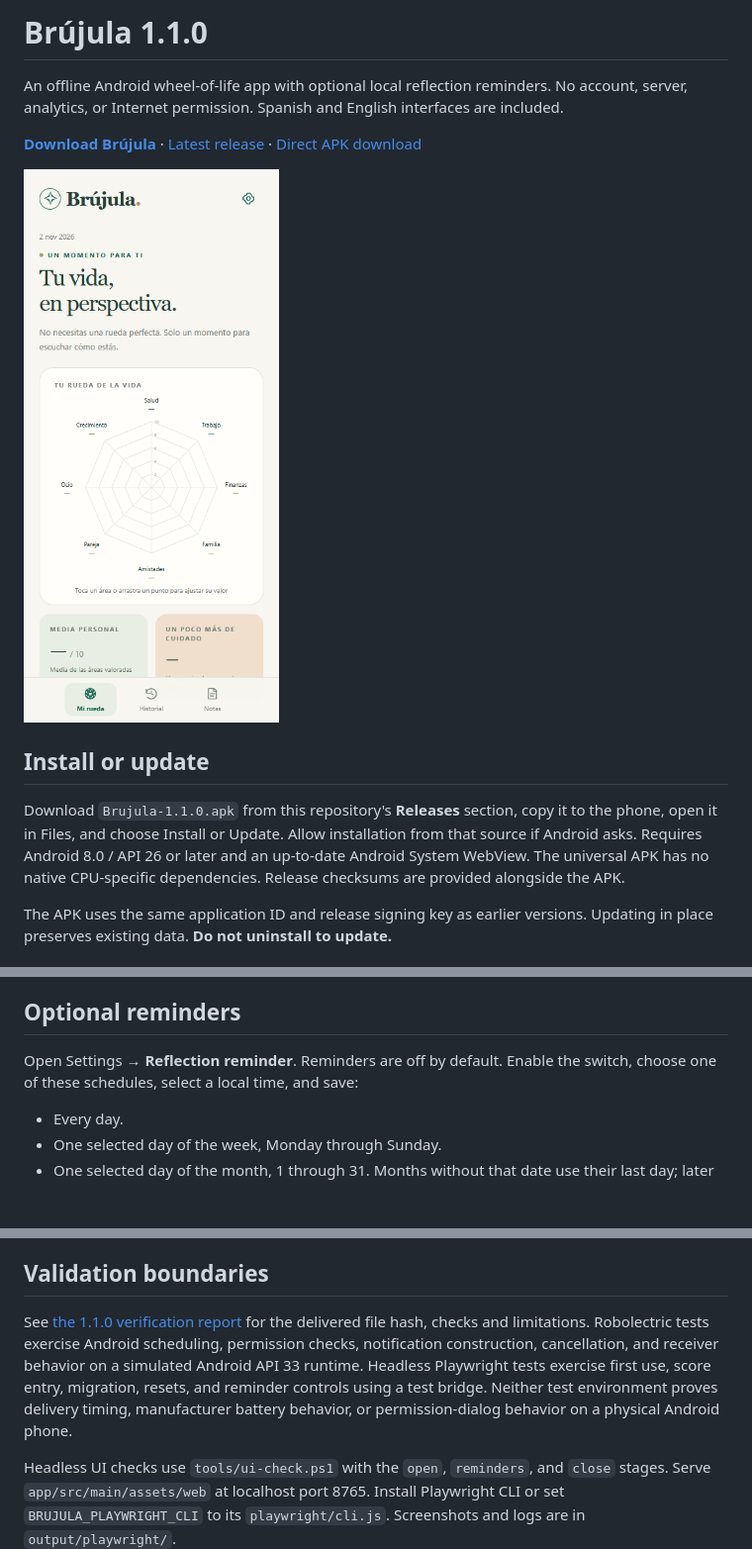
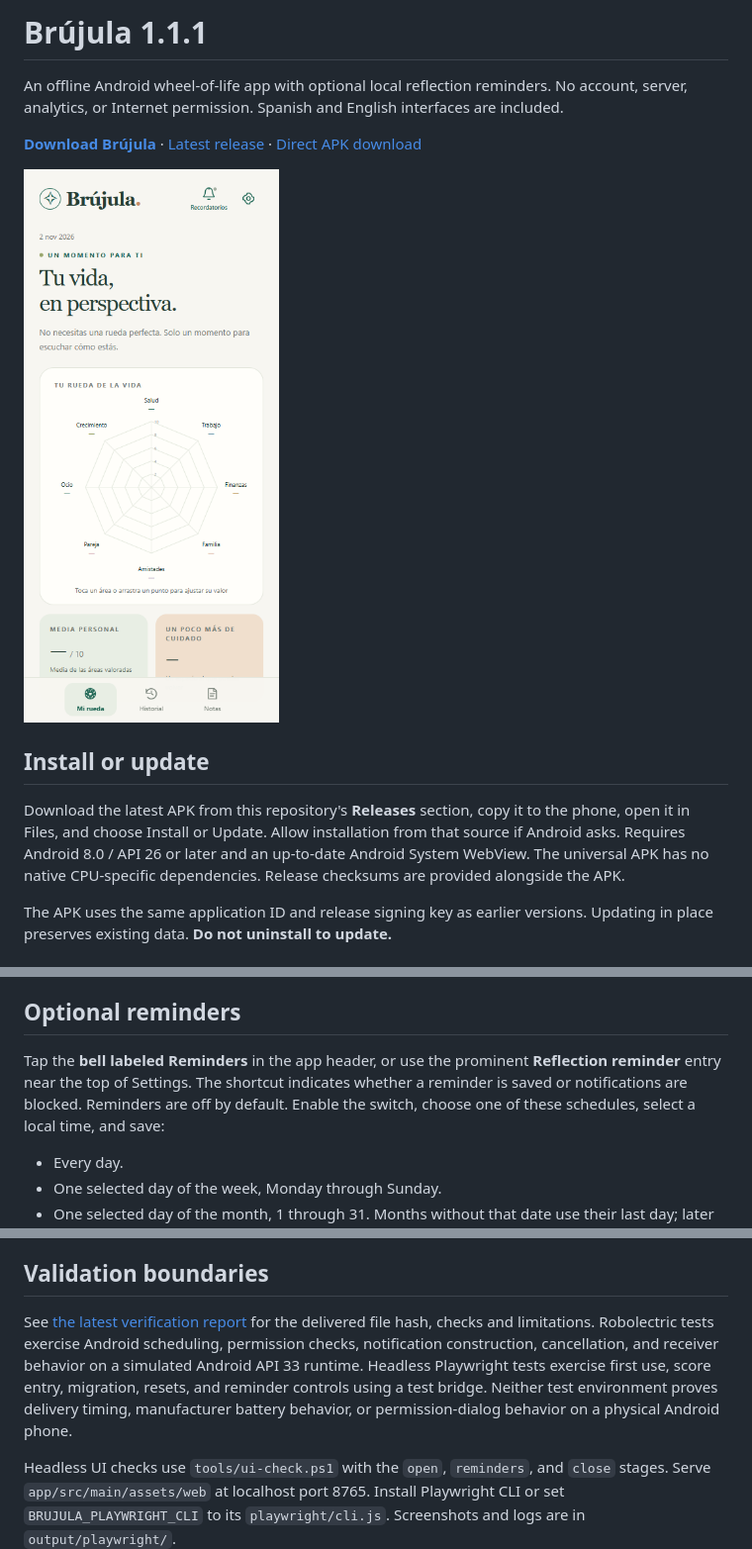
Before and after one commit to anderrow/brujula, a Markdown page: README.md, 3 parts joined by grey strips. Shown at 99% size. GitHub-like rendering; pictures changed too: docs/images/clean-wheel.png; blank space fills up the shorter version.

Commit message:
Add accessible bell shortcut for reflection reminders

```diff
--- a/README.md
+++ b/README.md
@@ -1,4 +1,4 @@
-# Brújula 1.1.0
+# Brújula 1.1.1
 
 An offline Android wheel-of-life app with optional local reflection reminders. No account, server, analytics, or Internet permission. Spanish and English interfaces are included.
 
@@ -8,7 +8,7 @@ An offline Android wheel-of-life app with optional local reflection reminders. N
 
 ## Install or update
 
-Download `Brujula-1.1.0.apk` from this repository's **Releases** section, copy it to the phone, open it in Files, and choose Install or Update. Allow installation from that source if Android asks. Requires Android 8.0 / API 26 or later and an up-to-date Android System WebView. The universal APK has no native CPU-specific dependencies. Release checksums are provided alongside the APK.
+Download the latest APK from this repository's **Releases** section, copy it to the phone, open it in Files, and choose Install or Update. Allow installation from that source if Android asks. Requires Android 8.0 / API 26 or later and an up-to-date Android System WebView. The universal APK has no native CPU-specific dependencies. Release checksums are provided alongside the APK.
 
 The APK uses the same application ID and release signing key as earlier versions. Updating in place preserves existing data. **Do not uninstall to update.**
 
@@ -26,7 +26,7 @@ The displayed average uses only rated categories until all eight are complete. A
 
 ## Optional reminders
 
-Open Settings → **Reflection reminder**. Reminders are off by default. Enable the switch, choose one of these schedules, select a local time, and save:
+Tap the **bell labeled Reminders** in the app header, or use the prominent **Reflection reminder** entry near the top of Settings. The shortcut indicates whether a reminder is saved or notifications are blocked. Reminders are off by default. Enable the switch, choose one of these schedules, select a local time, and save:
 
 - Every day.
 - One selected day of the week, Monday through Sunday.
@@ -64,7 +64,7 @@ Keep `.toolchain/brujula-release.jks` and `.toolchain/signing-password.dpapi` on
 
 ## Validation boundaries
 
-See [the 1.1.0 verification report](docs/verification-v1.1.0.md) for the delivered file hash, checks and limitations. Robolectric tests exercise Android scheduling, permission checks, notification construction, cancellation, and receiver behavior on a simulated Android API 33 runtime. Headless Playwright tests exercise first use, score entry, migration, resets, and reminder controls using a test bridge. Neither test environment proves delivery timing, manufacturer battery behavior, or permission-dialog behavior on a physical Android phone.
+See [the latest verification report](docs/verification-v1.1.1.md) for the delivered file hash, checks and limitations. Robolectric tests exercise Android scheduling, permission checks, notification construction, cancellation, and receiver behavior on a simulated Android API 33 runtime. Headless Playwright tests exercise first use, score entry, migration, resets, and reminder controls using a test bridge. Neither test environment proves delivery timing, manufacturer battery behavior, or permission-dialog behavior on a physical Android phone.
 
 Headless UI checks use `tools/ui-check.ps1` with the `open`, `reminders`, and `close` stages. Serve `app/src/main/assets/web` at localhost port 8765. Install Playwright CLI or set `BRUJULA_PLAYWRIGHT_CLI` to its `playwright/cli.js`. Screenshots and logs are in `output/playwright/`.
 
```
Also changed, not shown: CHANGELOG.md (+7 -0 lines), docs/verification-v1.1.1.md (added, +33 -0 lines), docs/app-preview.png, 6 other files.
